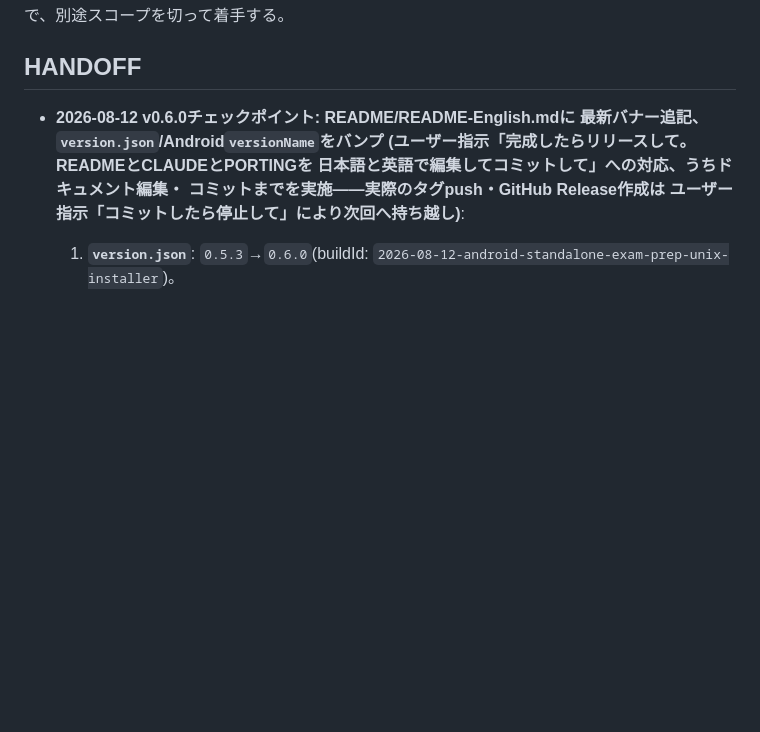
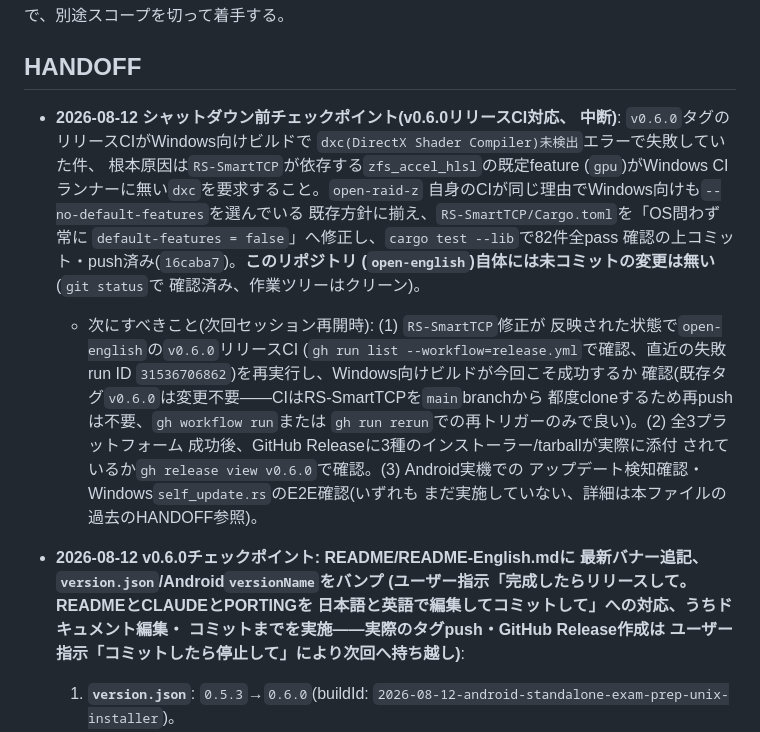
Before and after one commit to aon-co-jp/open-english, a Markdown page: CLAUDE.md, the part around the change. GitHub-like rendering; blank space fills up the shorter version.

Commit message:
シャットダウン前チェックポイント: v0.6.0リリースCI対応状況を記録
RS-SmartTCP側のdxc未検出修正(push済み)を受けて、CI再実行が次回の
再開ポイントであることをCLAUDE.mdに記録。このリポジトリ自体には
未コミットの変更なし。

```diff
--- a/CLAUDE.md
+++ b/CLAUDE.md
@@ -46,6 +46,29 @@ PC・タブレット・スマートフォンで動く英会話学習Webアプリ
 上で、別途スコープを切って着手する。
 
 ## HANDOFF
+
+- **2026-08-12 シャットダウン前チェックポイント(v0.6.0リリースCI対応、
+  中断)**: `v0.6.0`タグのリリースCIがWindows向けビルドで
+  `dxc(DirectX Shader Compiler)未検出`エラーで失敗していた件、
+  根本原因は`RS-SmartTCP`が依存する`zfs_accel_hlsl`の既定feature
+  (`gpu`)がWindows CIランナーに無い`dxc`を要求すること。`open-raid-z`
+  自身のCIが同じ理由でWindows向けも`--no-default-features`を選んでいる
+  既存方針に揃え、`RS-SmartTCP/Cargo.toml`を「OS問わず常に
+  `default-features = false`」へ修正し、`cargo test --lib`で82件全pass
+  確認の上コミット・push済み(`16caba7`)。**このリポジトリ
+  (`open-english`)自体には未コミットの変更は無い**(`git status`で
+  確認済み、作業ツリーはクリーン)。
+  - 次にすべきこと(次回セッション再開時): (1) `RS-SmartTCP`修正が
+    反映された状態で`open-english`の`v0.6.0`リリースCI
+    (`gh run list --workflow=release.yml`で確認、直近の失敗run ID
+    `31536706862`)を再実行し、Windows向けビルドが今回こそ成功するか
+    確認(既存タグ`v0.6.0`は変更不要——CIはRS-SmartTCPを`main`branchから
+    都度cloneするため再pushは不要、`gh workflow run`または
+    `gh run rerun`での再トリガーのみで良い)。(2) 全3プラットフォーム
+    成功後、GitHub Releaseに3種のインストーラー/tarballが実際に添付
+    されているか`gh release view v0.6.0`で確認。(3) Android実機での
+    アップデート検知確認・Windows`self_update.rs`のE2E確認(いずれも
+    まだ実施していない、詳細は本ファイルの過去のHANDOFF参照)。
 
 - **2026-08-12 v0.6.0チェックポイント: README/README-English.mdに
   最新バナー追記、`version.json`/Android`versionName`をバンプ
```
